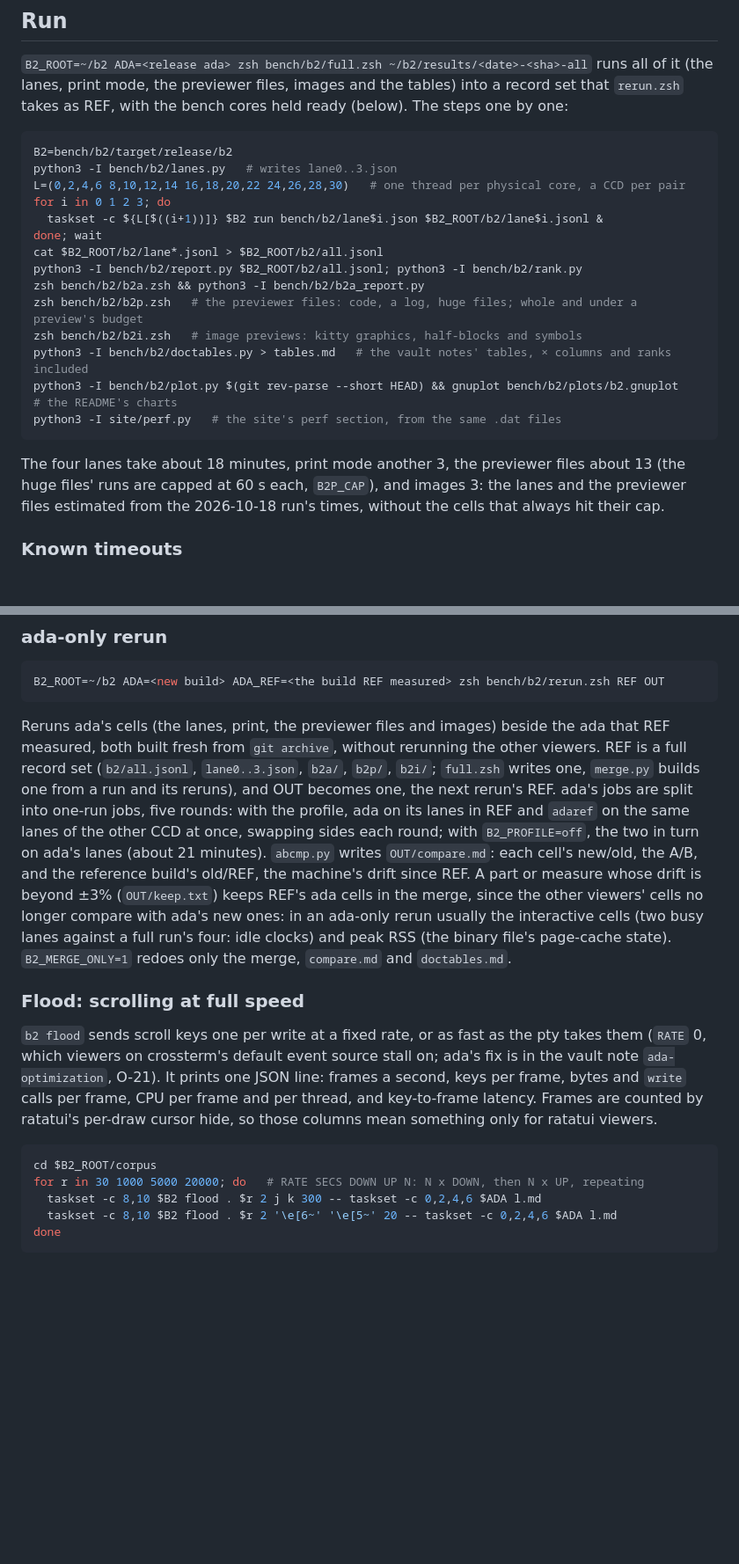
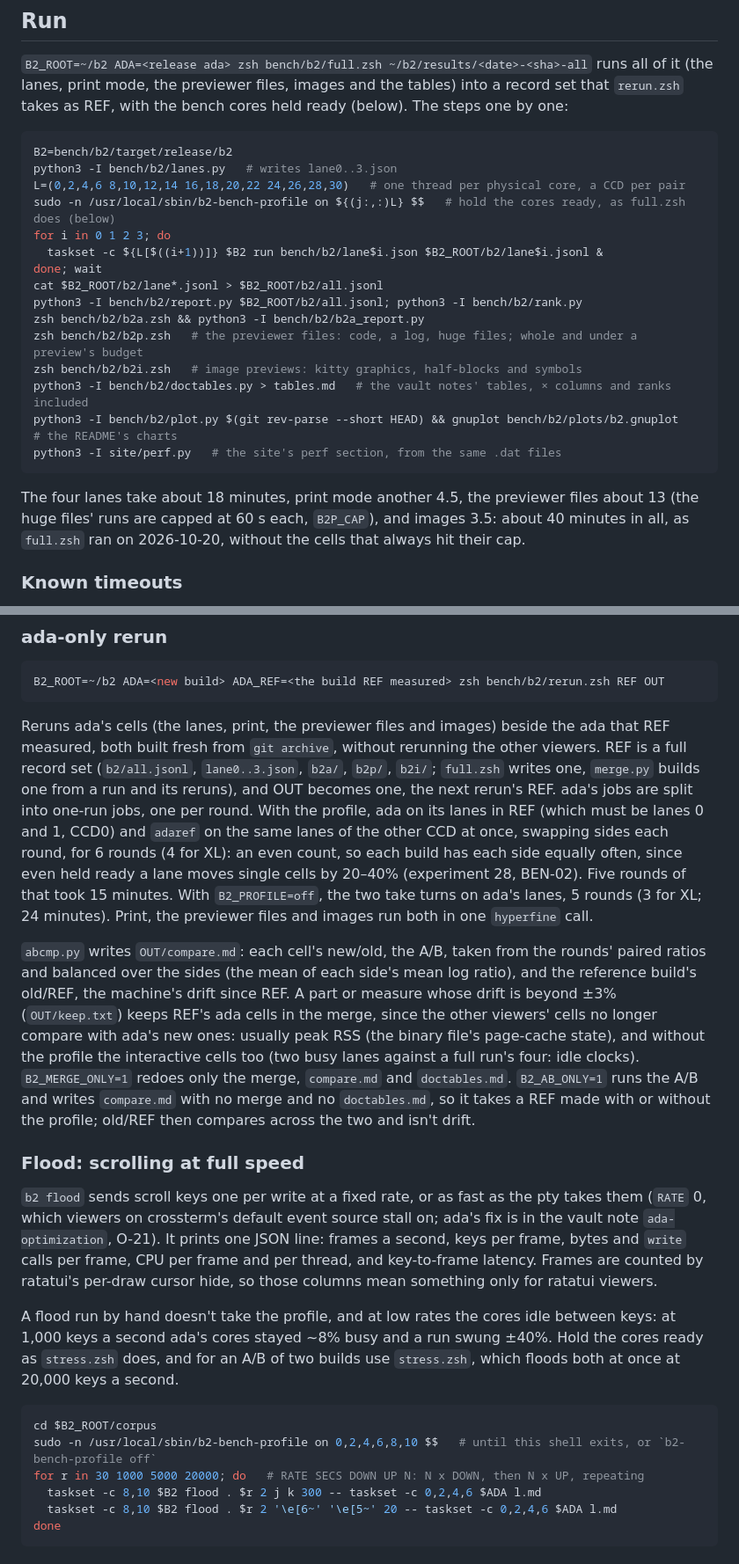
Before and after one commit to junkdog/ada-md, a Markdown page: bench/b2/README.md, 2 parts joined by grey strips. Shown at 88% size. GitHub-like rendering; blank space fills up the shorter version.

Commit message:
docs(bench): update readme with core pinning and flood tests

````diff
--- a/bench/b2/README.md
+++ b/bench/b2/README.md
@@ -29,6 +29,7 @@ the bench cores held ready (below). The steps one by one:
 B2=bench/b2/target/release/b2
 python3 -I bench/b2/lanes.py   # writes lane0..3.json
 L=(0,2,4,6 8,10,12,14 16,18,20,22 24,26,28,30)   # one thread per physical core, a CCD per pair
+sudo -n /usr/local/sbin/b2-bench-profile on ${(j:,:)L} $$   # hold the cores ready, as full.zsh does (below)
 for i in 0 1 2 3; do
   taskset -c ${L[$((i+1))]} $B2 run bench/b2/lane$i.json $B2_ROOT/b2/lane$i.jsonl &
 done; wait
@@ -42,9 +43,9 @@ python3 -I bench/b2/plot.py $(git rev-parse --short HEAD) && gnuplot bench/b2/pl
 python3 -I site/perf.py   # the site's perf section, from the same .dat files
 ```
 
-The four lanes take about 18 minutes, print mode another 3, the previewer files about 13 (the huge files' runs are
-capped at 60 s each, `B2P_CAP`), and images 3: the lanes and the previewer files estimated from the 2026-10-18
-run's times, without the cells that always hit their cap.
+The four lanes take about 18 minutes, print mode another 4.5, the previewer files about 13 (the huge files' runs
+are capped at 60 s each, `B2P_CAP`), and images 3.5: about 40 minutes in all, as `full.zsh` ran on 2026-10-20,
+without the cells that always hit their cap.
 
 ### Known timeouts
 
@@ -116,13 +120,21 @@ B2_ROOT=~/b2 ADA=<new build> ADA_REF=<the build REF measured> zsh bench/b2/rerun
 Reruns ada's cells (the lanes, print, the previewer files and images) beside the ada that REF measured, both built
 fresh from `git archive`, without rerunning the other viewers. REF is a full record set (`b2/all.jsonl`,
 `lane0..3.json`, `b2a/`, `b2p/`, `b2i/`; `full.zsh` writes one, `merge.py` builds one from a run and its reruns),
-and OUT becomes one, the next rerun's REF. ada's jobs are split into one-run jobs, five rounds: with the profile,
-ada on its lanes in REF and `adaref` on the same lanes of the other CCD at once, swapping sides each round; with
-`B2_PROFILE=off`, the two in turn on ada's lanes (about 21 minutes). `abcmp.py` writes `OUT/compare.md`: each cell's new/old, the A/B, and the reference
-build's old/REF, the machine's drift since REF. A part or measure whose drift is beyond ±3% (`OUT/keep.txt`)
-keeps REF's ada cells in the merge, since the other viewers' cells no longer compare with ada's new ones: in an
-ada-only rerun usually the interactive cells (two busy lanes against a full run's four: idle clocks) and peak RSS
-(the binary file's page-cache state). `B2_MERGE_ONLY=1` redoes only the merge, `compare.md` and `doctables.md`.
+and OUT becomes one, the next rerun's REF. ada's jobs are split into one-run jobs, one per round. With the
+profile, ada on its lanes in REF (which must be lanes 0 and 1, CCD0) and `adaref` on the same lanes of the other
+CCD at once, swapping sides each round, for 6 rounds (4 for XL): an even count, so each build has each side
+equally often, since even held ready a lane moves single cells by 20–40% (experiment 28, BEN-02). Five rounds of
+that took 15 minutes. With `B2_PROFILE=off`, the two take turns on ada's lanes, 5 rounds (3 for XL; 24 minutes).
+Print, the previewer files and images run both in one `hyperfine` call.
+
+`abcmp.py` writes `OUT/compare.md`: each cell's new/old, the A/B, taken from the rounds' paired ratios and
+balanced over the sides (the mean of each side's mean log ratio), and the reference build's old/REF, the
+machine's drift since REF. A part or measure whose drift is beyond ±3% (`OUT/keep.txt`) keeps REF's ada cells in
+the merge, since the other viewers' cells no longer compare with ada's new ones: usually peak RSS (the binary
+file's page-cache state), and without the profile the interactive cells too (two busy lanes against a full run's
+four: idle clocks). `B2_MERGE_ONLY=1` redoes only the merge, `compare.md` and `doctables.md`. `B2_AB_ONLY=1` runs
+the A/B and writes `compare.md` with no merge and no `doctables.md`, so it takes a REF made with or without the
+profile; old/REF then compares across the two and isn't drift.
 
 ### Flood: scrolling at full speed
 
@@ -131,8 +143,13 @@ viewers on crossterm's default event source stall on; ada's fix is in the vault
 second, keys per frame, bytes and `write` calls per frame, CPU per frame and per thread, and key-to-frame latency.
 Frames are counted by ratatui's per-draw cursor hide, so those columns mean something only for ratatui viewers.
 
+A flood run by hand doesn't take the profile, and at low rates the cores idle between keys: at 1,000 keys a second
+ada's cores stayed ~8% busy and a run swung ±40%. Hold the cores ready as `stress.zsh` does, and for an A/B of two
+builds use `stress.zsh`, which floods both at once at 20,000 keys a second.
+
 ```zsh
 cd $B2_ROOT/corpus
+sudo -n /usr/local/sbin/b2-bench-profile on 0,2,4,6,8,10 $$   # until this shell exits, or `b2-bench-profile off`
 for r in 30 1000 5000 20000; do   # RATE SECS DOWN UP N: N x DOWN, then N x UP, repeating
   taskset -c 8,10 $B2 flood . $r 2 j k 300 -- taskset -c 0,2,4,6 $ADA l.md
   taskset -c 8,10 $B2 flood . $r 2 '\e[6~' '\e[5~' 20 -- taskset -c 0,2,4,6 $ADA l.md
````
Also changed, not shown: other parts of bench/b2/README.md (+4 -1 lines).
